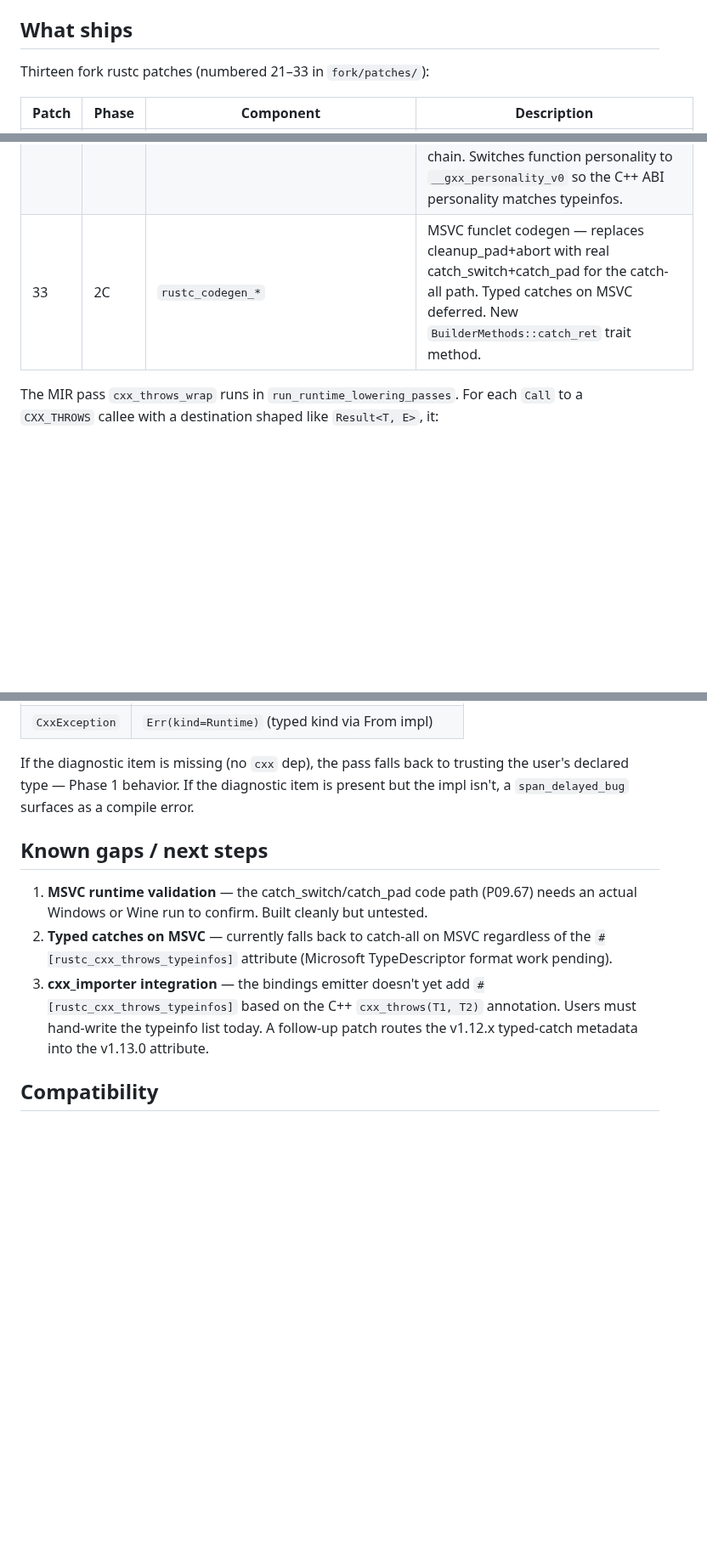
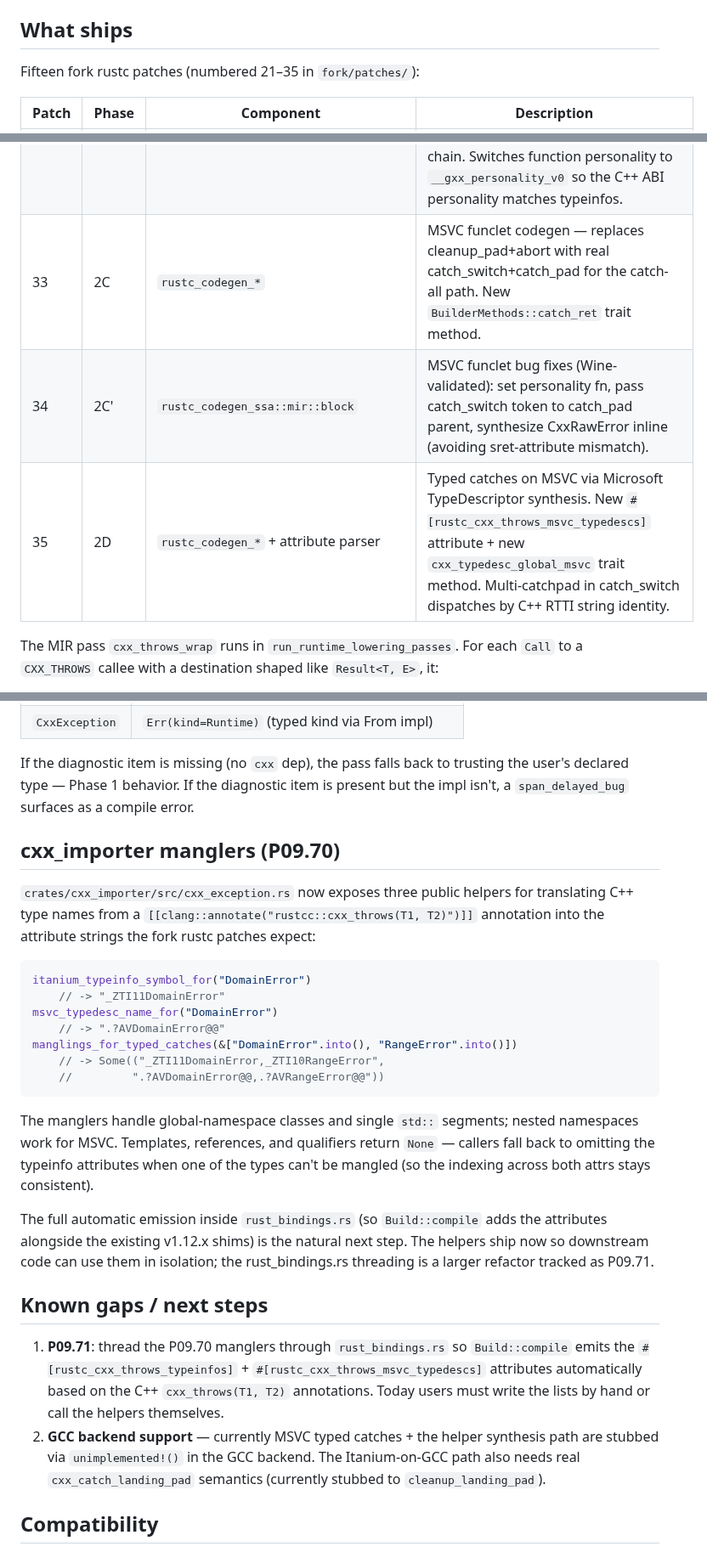
Before and after one commit to mitzev/rustcc, a Markdown page: fork/RELEASE-NOTES-v1.13.0-DRAFT.md, 3 parts joined by grey strips. Shown at 85% size. Rendered like a GitHub page; blank space fills up the shorter version.

Commit message:
v1.13.0 release notes: add Phase 2C/D/E + P09.70 helpers
Document the latest landings:
- P09.67c MSVC funclet runtime fixes (Wine-validated)
- P09.68-msvc typed catches via MSVC TypeDescriptor
- P09.70 cxx_importer mangling helpers
- Updated known-gaps list for P09.71 (rust_bindings.rs
  automatic emission) and GCC backend support.

````diff
--- a/fork/RELEASE-NOTES-v1.13.0-DRAFT.md
+++ b/fork/RELEASE-NOTES-v1.13.0-DRAFT.md
@@ -34,7 +34,7 @@ No shim. No extra C++ object file. The catch handler is synthesized at LLVM IR l
 
 ## What ships
 
-Thirteen fork rustc patches (numbered 21–33 in `fork/patches/`):
+Fifteen fork rustc patches (numbered 21–35 in `fork/patches/`):
 
 | Patch | Phase | Component | Description |
 |---|---|---|---|
@@ -50,7 +50,9 @@ Thirteen fork rustc patches (numbered 21–33 in `fork/patches/`):
 | 30 | 1H | `rustc_codegen_ssa::mir::block` | ABI bridging on the happy path — rebuild fn_abi with the post-MIR destination type as return, preserve can_unwind |
 | 31 | 2A | `rustc_mir_transform::cxx_throws_wrap` + `rustc_span` | `From<CxxRawError>` auto-conversion. Adds `rustc_diagnostic_item = "CxxRawError"` symbol; MIR pass injects a conversion call when the user's Err type differs from CxxRawError |
 | 32 | 2B | `rustc_codegen_*` + attribute parser | Typed catches via multi-clause landingpad. New `#[rustc_cxx_throws_typeinfos = "_ZTI...,_ZTI..."]` attribute. Selector translation via `llvm.eh.typeid.for` chain. Switches function personality to `__gxx_personality_v0` so the C++ ABI personality matches typeinfos. |
-| 33 | 2C | `rustc_codegen_*` | MSVC funclet codegen — replaces cleanup_pad+abort with real catch_switch+catch_pad for the catch-all path. Typed catches on MSVC deferred. New `BuilderMethods::catch_ret` trait method. |
+| 33 | 2C | `rustc_codegen_*` | MSVC funclet codegen — replaces cleanup_pad+abort with real catch_switch+catch_pad for the catch-all path. New `BuilderMethods::catch_ret` trait method. |
+| 34 | 2C' | `rustc_codegen_ssa::mir::block` | MSVC funclet bug fixes (Wine-validated): set personality fn, pass catch_switch token to catch_pad parent, synthesize CxxRawError inline (avoiding sret-attribute mismatch). |
+| 35 | 2D | `rustc_codegen_*` + attribute parser | Typed catches on MSVC via Microsoft TypeDescriptor synthesis. New `#[rustc_cxx_throws_msvc_typedescs]` attribute + new `cxx_typedesc_global_msvc` trait method. Multi-catchpad in catch_switch dispatches by C++ RTTI string identity. |
 
 The MIR pass `cxx_throws_wrap` runs in `run_runtime_lowering_passes`. For each `Call` to a `CXX_THROWS` callee with a destination shaped like `Result<T, E>`, it:
 
@@ -176,11 +178,52 @@ falls back to trusting the user's declared type — Phase 1
 behavior. If the diagnostic item is present but the impl
 isn't, a `span_delayed_bug` surfaces as a compile error.
 
+## cxx_importer manglers (P09.70)
+
+`crates/cxx_importer/src/cxx_exception.rs` now exposes three
+public helpers for translating C++ type names from a
+`[[clang::annotate("rustcc::cxx_throws(T1, T2)")]]`
+annotation into the attribute strings the fork rustc
+patches expect:
+
+```rust
+itanium_typeinfo_symbol_for("DomainError")
+    // -> "_ZTI11DomainError"
+msvc_typedesc_name_for("DomainError")
+    // -> ".?AVDomainError@@"
+manglings_for_typed_catches(&["DomainError".into(), "RangeError".into()])
+    // -> Some(("_ZTI11DomainError,_ZTI10RangeError",
+    //         ".?AVDomainError@@,.?AVRangeError@@"))
+```
+
+The manglers handle global-namespace classes and single
+`std::` segments; nested namespaces work for MSVC. Templates,
+references, and qualifiers return `None` — callers fall
+back to omitting the typeinfo attributes when one of the
+types can't be mangled (so the indexing across both attrs
+stays consistent).
+
+The full automatic emission inside `rust_bindings.rs` (so
+`Build::compile` adds the attributes alongside the existing
+v1.12.x shims) is the natural next step. The helpers ship
+now so downstream code can use them in isolation; the
+rust_bindings.rs threading is a larger refactor tracked as
+P09.71.
+
 ## Known gaps / next steps
 
-1. **MSVC runtime validation** — the catch_switch/catch_pad code path (P09.67) needs an actual Windows or Wine run to confirm. Built cleanly but untested.
-2. **Typed catches on MSVC** — currently falls back to catch-all on MSVC regardless of the `#[rustc_cxx_throws_typeinfos]` attribute (Microsoft TypeDescriptor format work pending).
-3. **cxx_importer integration** — the bindings emitter doesn't yet add `#[rustc_cxx_throws_typeinfos]` based on the C++ `cxx_throws(T1, T2)` annotation. Users must hand-write the typeinfo list today. A follow-up patch routes the v1.12.x typed-catch metadata into the v1.13.0 attribute.
+1. **P09.71**: thread the P09.70 manglers through
+   `rust_bindings.rs` so `Build::compile` emits the
+   `#[rustc_cxx_throws_typeinfos]` +
+   `#[rustc_cxx_throws_msvc_typedescs]` attributes
+   automatically based on the C++ `cxx_throws(T1, T2)`
+   annotations. Today users must write the lists by hand or
+   call the helpers themselves.
+2. **GCC backend support** — currently MSVC typed catches +
+   the helper synthesis path are stubbed via `unimplemented!()`
+   in the GCC backend. The Itanium-on-GCC path also needs
+   real `cxx_catch_landing_pad` semantics (currently stubbed
+   to `cleanup_landing_pad`).
 
 ## Compatibility
 
````
